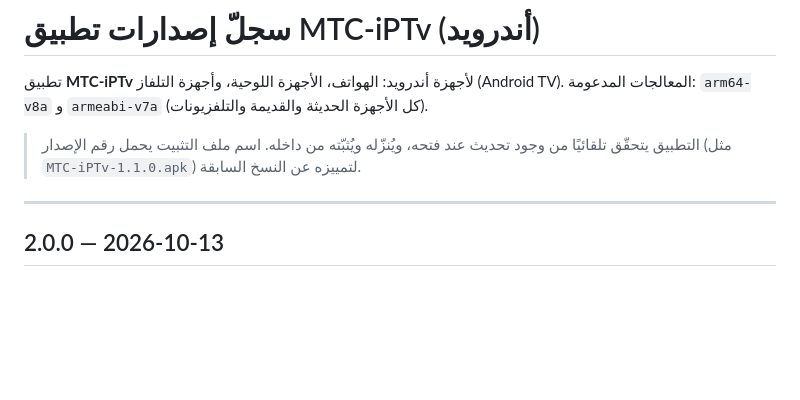
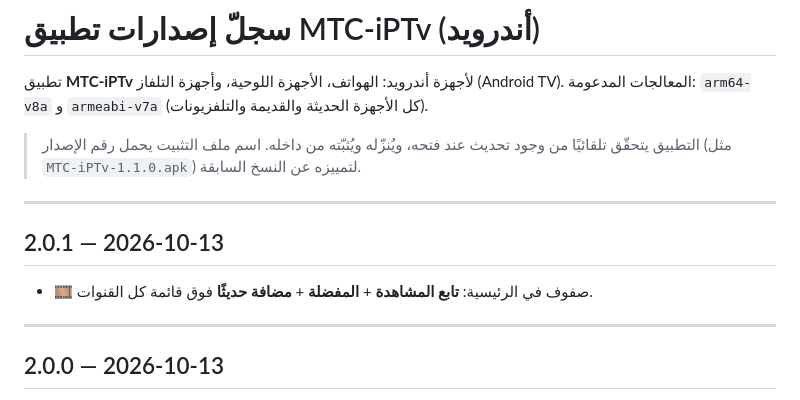
Before and after one commit to AneesAdwan/MTC-iPTv, a Markdown page: CHANGELOG.md, the part around the change. Drawn GitHub-style; blank space fills up the shorter version.

Commit message:
CHANGELOG: 2.0.1 (صفوف تابع المشاهدة/المفضلة/مضافة حديثًا بالرئيسية)
Co-Authored-By: Claude Opus 4.8 <noreply@anthropic.com>

```diff
--- a/CHANGELOG.md
+++ b/CHANGELOG.md
@@ -5,6 +5,11 @@
 
 > التطبيق يتحقّق تلقائيًا من وجود تحديث عند فتحه، ويُنزّله ويُثبّته من داخله.
 > اسم ملف التثبيت يحمل رقم الإصدار (مثل `MTC-iPTv-1.1.0.apk`) لتمييزه عن النسخ السابقة.
+
+---
+
+## 2.0.1 — 2026-10-13
+- 🎞️ صفوف في الرئيسية: **تابع المشاهدة** + **المفضلة** + **مضافة حديثًا** فوق قائمة كل القنوات.
 
 ---
 
```
